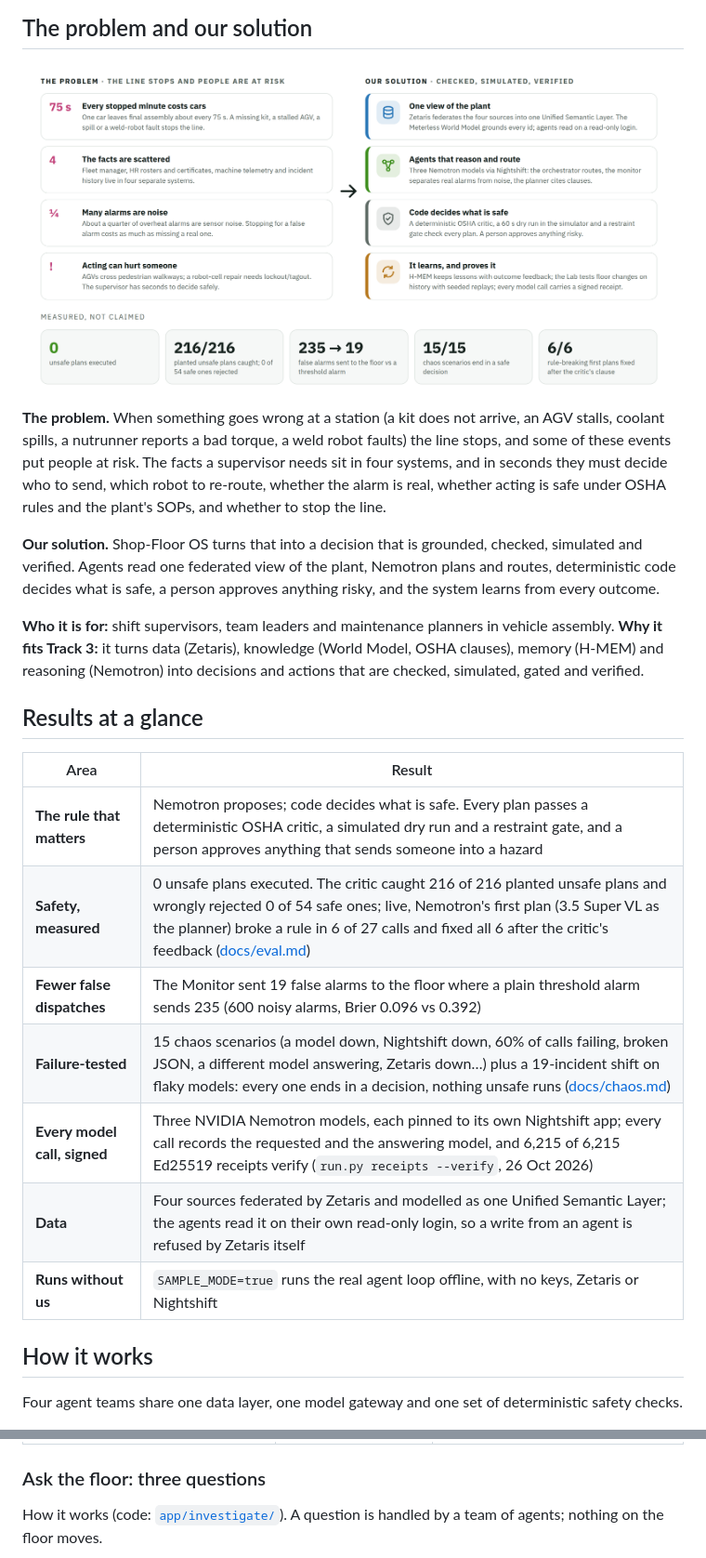
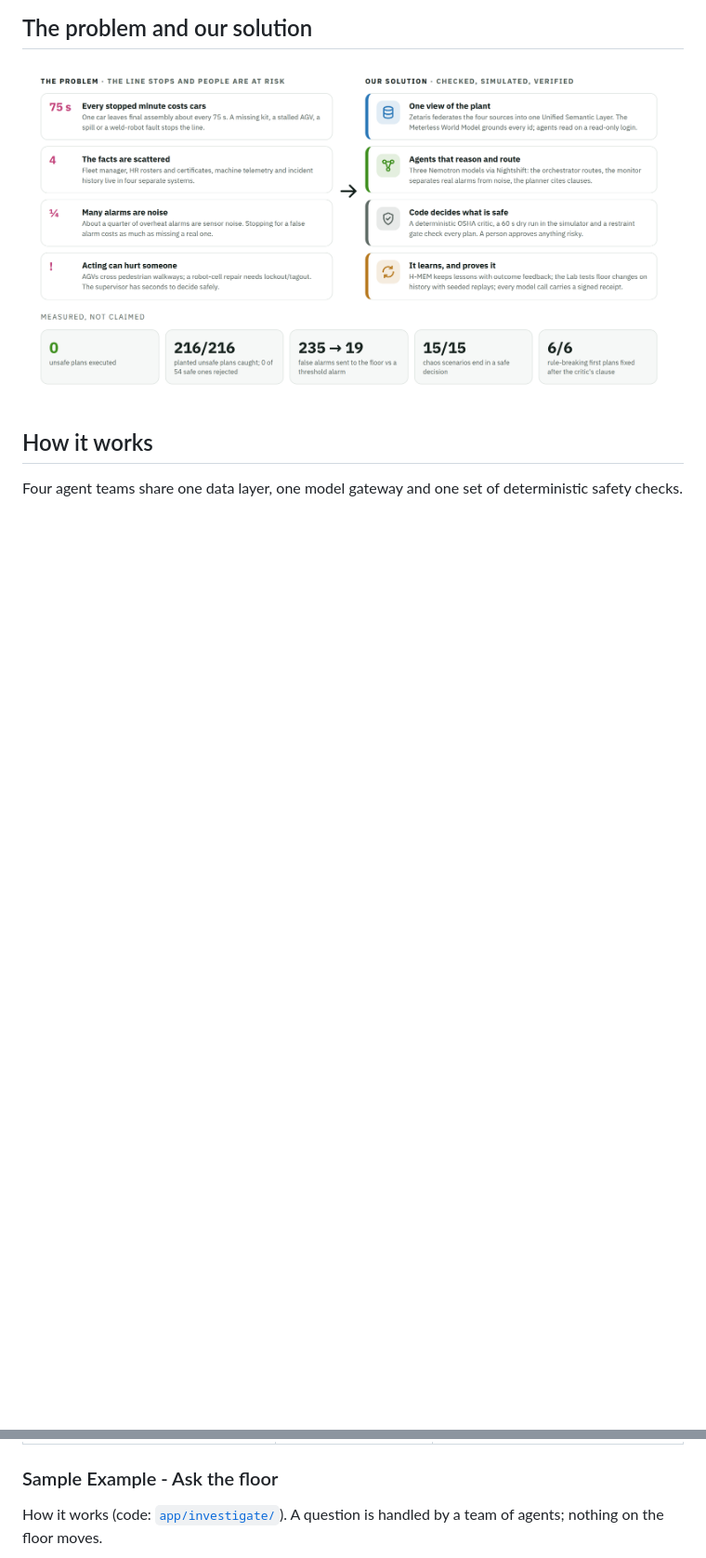
Before and after one commit to Hemanth-Raja/shopfloor-os, a Markdown page: README.md, 2 parts joined by grey strips. Shown at 93% size. Rendered like a GitHub page; blank space fills up the shorter version.

```diff
--- a/README.md
+++ b/README.md
@@ -56,30 +42,6 @@ and dispatched; the verifier sees the stall and re-plans; the agent flow shows e
   <source media="(prefers-color-scheme: dark)" srcset="docs/problem-solution-dark.png">
   <img alt="The problem: every stopped minute costs cars (one every 75 s); the facts are scattered over four systems; about a quarter of alarms are noise; acting can hurt someone. Our solution: one view of the plant through Zetaris and the World Model; agents that reason and route with three Nemotron models; code decides what is safe (OSHA critic, dry run, gate, a person approves risk); it learns and proves it (H-MEM, the Lab, signed receipts). Measured: 0 unsafe plans executed, 216 of 216 planted unsafe plans caught, false alarms 235 to 19, 15 of 15 chaos scenarios, 6 of 6 rule-breaking first plans fixed" src="docs/problem-solution.png" width="100%">
 </picture>
-
-**The problem.** When something goes wrong at a station (a kit does not arrive, an AGV stalls, coolant spills, a
-nutrunner reports a bad torque, a weld robot faults) the line stops, and some of these events put people at risk. The
-facts a supervisor needs sit in four systems, and in seconds they must decide who to send, which robot to re-route,
-whether the alarm is real, whether acting is safe under OSHA rules and the plant's SOPs, and whether to stop the line.
-
-**Our solution.** Shop-Floor OS turns that into a decision that is grounded, checked, simulated and verified. Agents read
-one federated view of the plant, Nemotron plans and routes, deterministic code decides what is safe, a person
-approves anything risky, and the system learns from every outcome.
-
-**Who it is for:** shift supervisors, team leaders and maintenance planners in vehicle assembly.
-**Why it fits Track 3:** it turns data (Zetaris), knowledge (World Model, OSHA clauses), memory (H-MEM) and
-reasoning (Nemotron) into decisions and actions that are checked, simulated, gated and verified.
-
-## Results at a glance
-| Area | Result |
-|---|---|
-| **The rule that matters** | Nemotron proposes; code decides what is safe. Every plan passes a deterministic OSHA critic, a simulated dry run and a restraint gate, and a person approves anything that sends someone into a hazard |
-| **Safety, measured** | 0 unsafe plans executed. The critic caught 216 of 216 planted unsafe plans and wrongly rejected 0 of 54 safe ones; live, Nemotron's first plan (3.5 Super VL as the planner) broke a rule in 6 of 27 calls and fixed all 6 after the critic's feedback ([docs/eval.md](docs/eval.md)) |
-| **Fewer false dispatches** | The Monitor sent 19 false alarms to the floor where a plain threshold alarm sends 235 (600 noisy alarms, Brier 0.096 vs 0.392) |
-| **Failure-tested** | 15 chaos scenarios (a model down, Nightshift down, 60% of calls failing, broken JSON, a different model answering, Zetaris down…) plus a 19-incident shift on flaky models: every one ends in a decision, nothing unsafe runs ([docs/chaos.md](docs/chaos.md)) |
-| **Every model call, signed** | Three NVIDIA Nemotron models, each pinned to its own Nightshift app; every call records the requested and the answering model, and 6,215 of 6,215 Ed25519 receipts verify (`run.py receipts --verify`, 26 Oct 2026) |
-| **Data** | Four sources federated by Zetaris and modelled as one Unified Semantic Layer; the agents read it on their own read-only login, so a write from an agent is refused by Zetaris itself |
-| **Runs without us** | `SAMPLE_MODE=true` runs the real agent loop offline, with no keys, Zetaris or Nightshift |
 
 ## How it works
 Four agent teams share one data layer, one model gateway and one set of deterministic safety checks.
@@ -315,7 +326,7 @@ Examples 1 to 3 are shown above with their screenshots. The other five, each a d
 | [`input_examples/example_7.json`](input_examples/example_7.json): pedestrian near miss at F30 | The AGV involved is held where it stopped; a supervisor with incident command secures the scene. A safety event, so a person signs off | [`output_examples/example_7.json`](output_examples/example_7.json) |
 | [`input_examples/example_8.json`](input_examples/example_8.json): quality defect at end-of-line | A quality inspector contains the affected units (SOP-QUAL-01). Routine, auto-executed | [`output_examples/example_8.json`](output_examples/example_8.json) |
 
-### Ask the floor: three questions
+### Sample Example - Ask the floor
 How it works (code: [`app/investigate/`](app/investigate)). A question is handled by a team of agents; nothing on the
 floor moves.
 
```
Also changed, not shown: other parts of README.md (+64 -109 lines).
